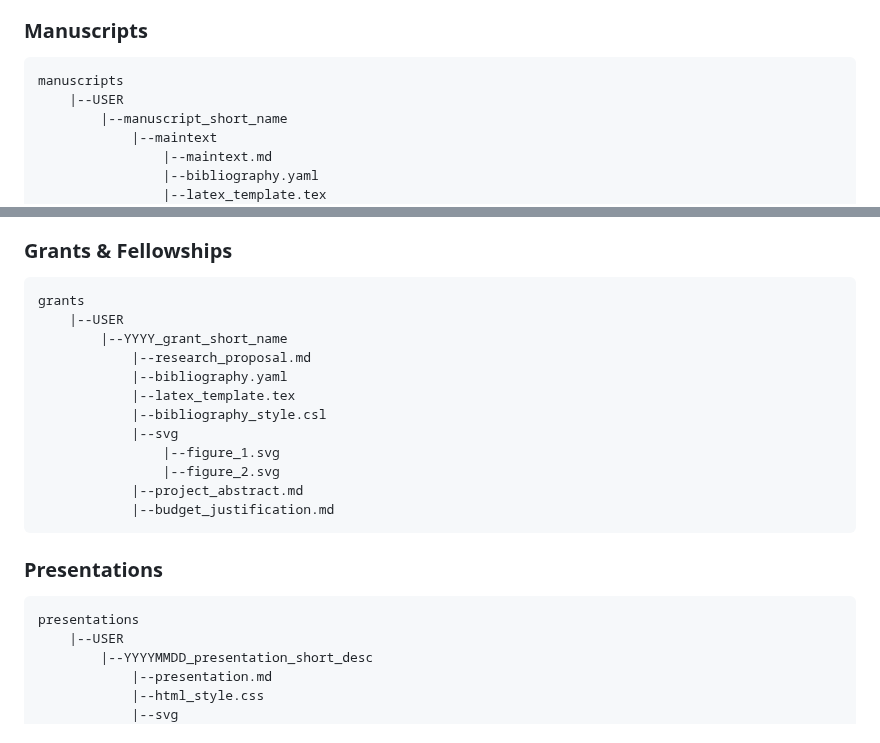
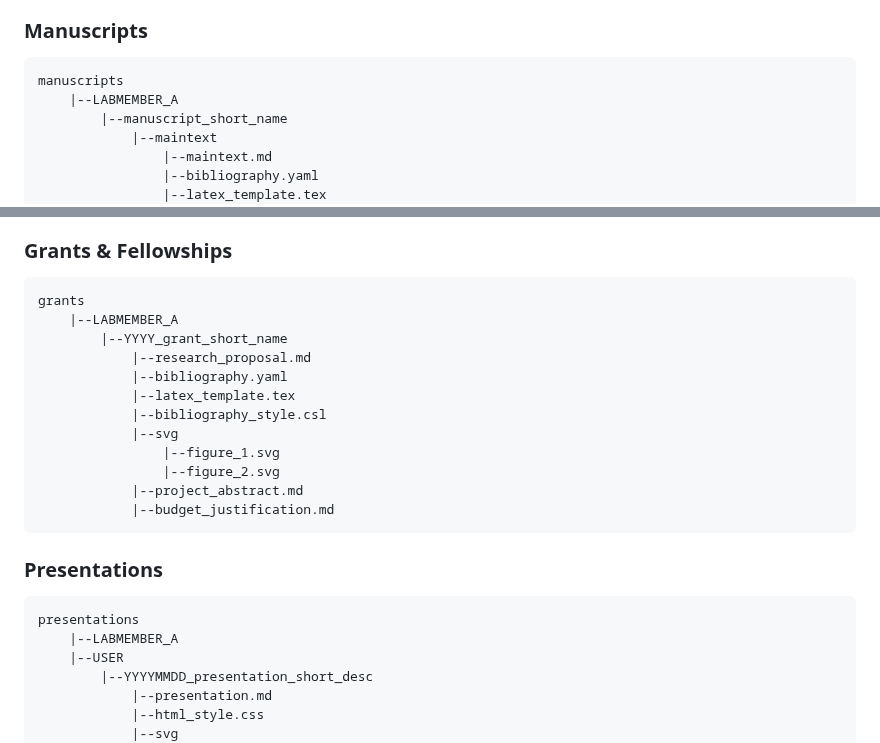
Before and after one commit to rasilab/github_demo, a Markdown page: README.md, 2 parts joined by grey strips. Rendered like a GitHub page.

````diff
--- a/README.md
+++ b/README.md
@@ -64,7 +64,7 @@ analysis
 
 ```
 manuscripts
-    |--USER
+    |--LABMEMBER_A
         |--manuscript_short_name
             |--maintext
                 |--maintext.md
@@ -84,7 +84,7 @@ manuscripts
 
 ```
 grants
-    |--USER
+    |--LABMEMBER_A
         |--YYYY_grant_short_name
             |--research_proposal.md
             |--bibliography.yaml
@@ -101,6 +101,7 @@ grants
 
 ```
 presentations
+    |--LABMEMBER_A
     |--USER
         |--YYYYMMDD_presentation_short_desc
             |--presentation.md
````
